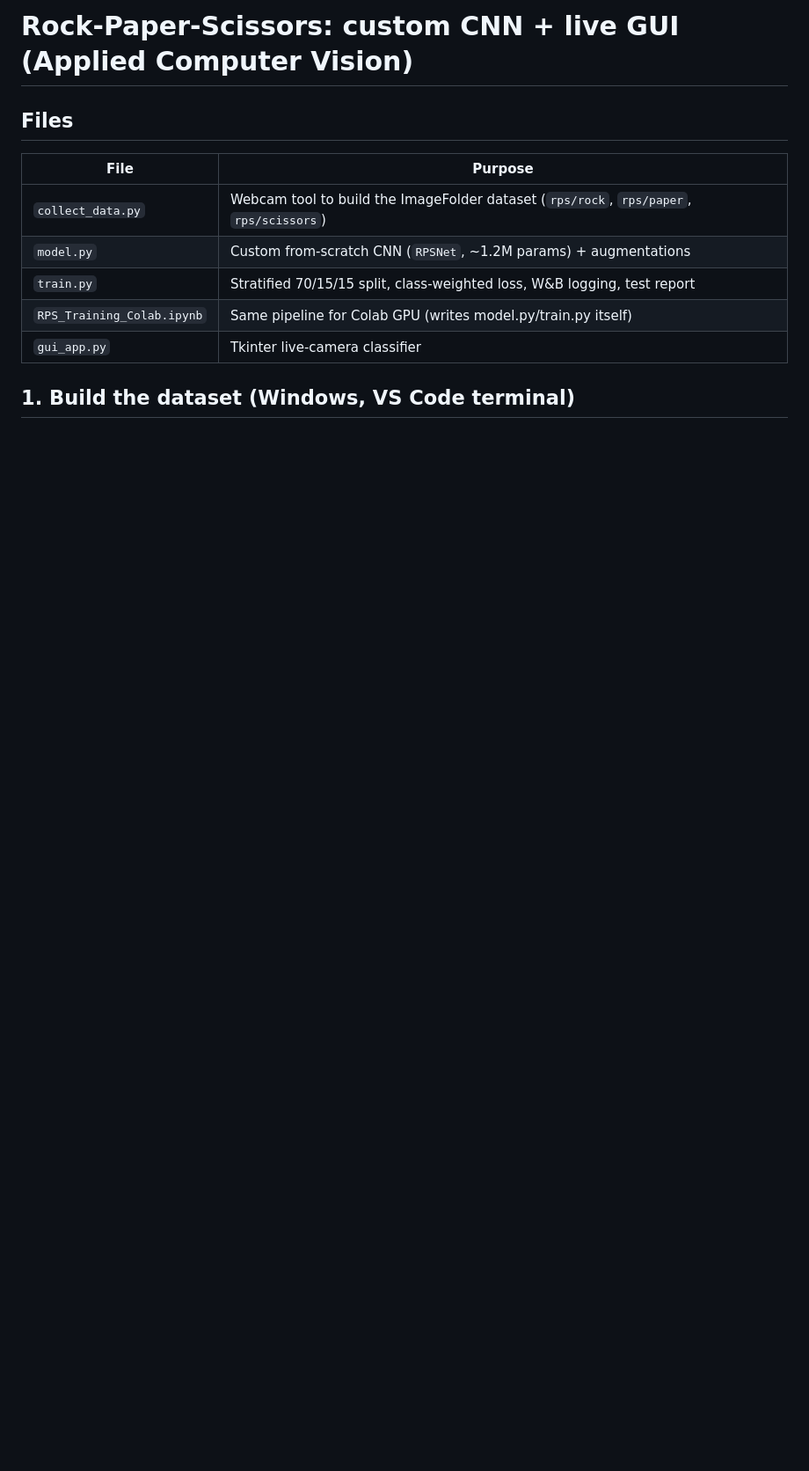
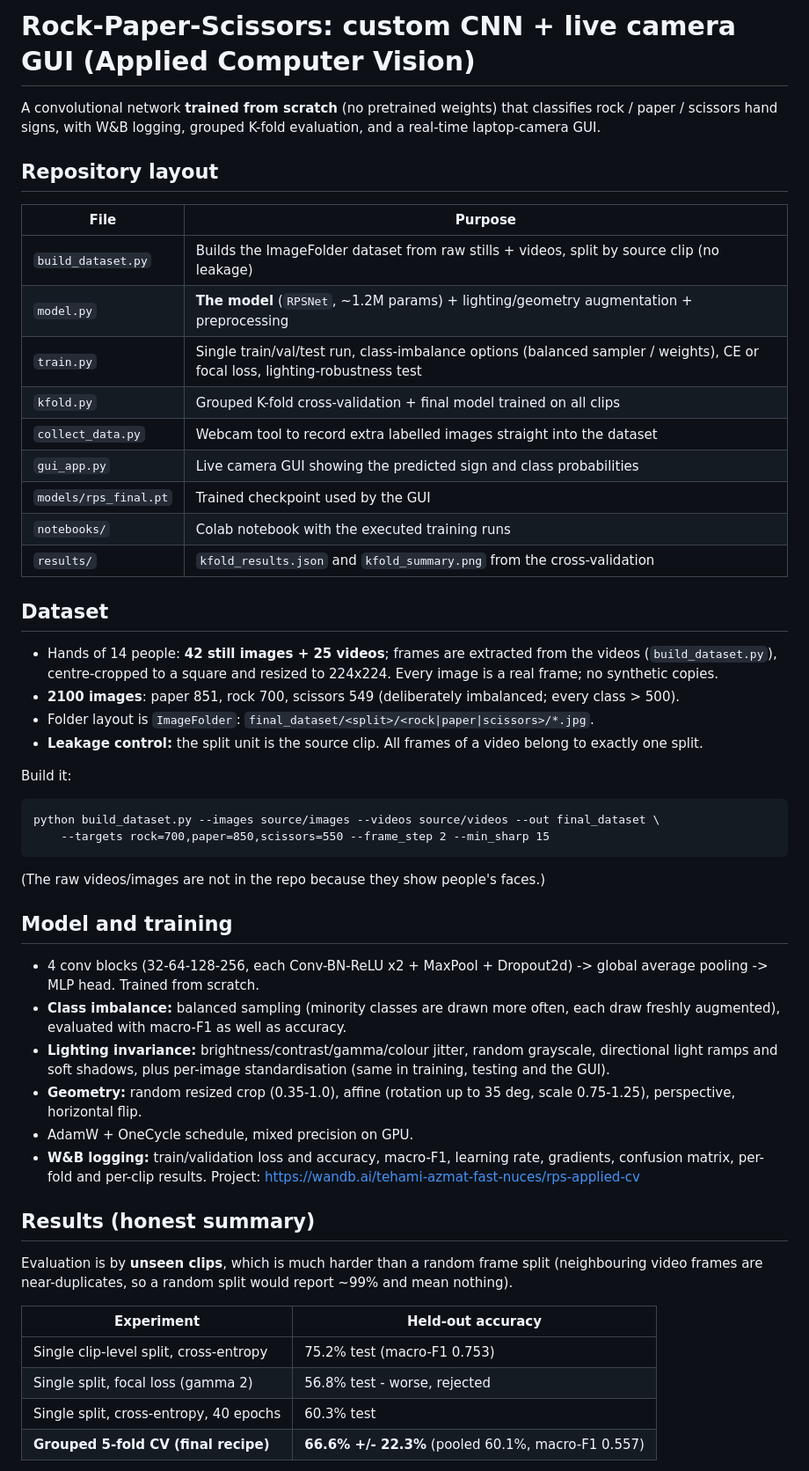
Before and after one commit to BraveChampion11/rps-assignment, a Markdown page: readme.md, the part around one of its changes. Shown at 88% size. GitHub-like rendering; blank space fills up the shorter version.

````diff
--- a/readme.md
+++ b/readme.md
@@ -1,12 +1,51 @@
-# Rock-Paper-Scissors: custom CNN + live GUI (Applied Computer Vision)
+# Rock-Paper-Scissors: custom CNN + live camera GUI (Applied Computer Vision)
 
-## Files
+A convolutional network **trained from scratch** (no pretrained weights) that classifies rock / paper /
+scissors hand signs, with W&B logging, grouped K-fold evaluation, and a real-time laptop-camera GUI.
+
+## Repository layout
 | File | Purpose |
 |---|---|
-| `collect_data.py` | Webcam tool to build the ImageFolder dataset (`rps/rock`, `rps/paper`, `rps/scissors`) |
-| `model.py` | Custom from-scratch CNN (`RPSNet`, ~1.2M params) + augmentations |
-| `train.py` | Stratified 70/15/15 split, class-weighted loss, W&B logging, test report |
-| `RPS_Training_Colab.ipynb` | Same pipeline for Colab GPU (writes model.py/train.py itself) |
-| `gui_app.py` | Tkinter live-camera classifier |
+| `build_dataset.py` | Builds the ImageFolder dataset from raw stills + videos, split by source clip (no leakage) |
+| `model.py` | **The model** (`RPSNet`, ~1.2M params) + lighting/geometry augmentation + preprocessing |
+| `train.py` | Single train/val/test run, class-imbalance options (balanced sampler / weights), CE or focal loss, lighting-robustness test |
+| `kfold.py` | Grouped K-fold cross-validation + final model trained on all clips |
+| `collect_data.py` | Webcam tool to record extra labelled images straight into the dataset |
+| `gui_app.py` | Live camera GUI showing the predicted sign and class probabilities |
+| `models/rps_final.pt` | Trained checkpoint used by the GUI |
+| `notebooks/` | Colab notebook with the executed training runs |
+| `results/` | `kfold_results.json` and `kfold_summary.png` from the cross-validation |
 
-## 1. Build the dataset (Windows, VS Code terminal)
+## Dataset
+- Hands of 14 people: **42 still images + 25 videos**; frames are extracted from the videos
+  (`build_dataset.py`), centre-cropped to a square and resized to 224x224. Every image is a real frame; no synthetic copies.
+- **2100 images**: paper 851, rock 700, scissors 549 (deliberately imbalanced; every class > 500).
+- Folder layout is `ImageFolder`: `final_dataset/<split>/<rock|paper|scissors>/*.jpg`.
+- **Leakage control:** the split unit is the source clip. All frames of a video belong to exactly one split.
+
+Build it:
+```
+python build_dataset.py --images source/images --videos source/videos --out final_dataset \
+    --targets rock=700,paper=850,scissors=550 --frame_step 2 --min_sharp 15
+```
+(The raw videos/images are not in the repo because they show people's faces.)
+
+## Model and training
+- 4 conv blocks (32-64-128-256, each Conv-BN-ReLU x2 + MaxPool + Dropout2d) -> global average pooling -> MLP head. Trained from scratch.
+- **Class imbalance:** balanced sampling (minority classes are drawn more often, each draw freshly augmented), evaluated with macro-F1 as well as accuracy.
+- **Lighting invariance:** brightness/contrast/gamma/colour jitter, random grayscale, directional light ramps and soft shadows, plus per-image standardisation (same in training, testing and the GUI).
+- **Geometry:** random resized crop (0.35-1.0), affine (rotation up to 35 deg, scale 0.75-1.25), perspective, horizontal flip.
+- AdamW + OneCycle schedule, mixed precision on GPU.
+- **W&B logging:** train/validation loss and accuracy, macro-F1, learning rate, gradients, confusion matrix, per-fold and per-clip results.
+  Project: https://wandb.ai/tehami-azmat-fast-nuces/rps-applied-cv
+
+## Results (honest summary)
+Evaluation is by **unseen clips**, which is much harder than a random frame split (neighbouring video frames are near-duplicates, so a random split would report ~99% and mean nothing).
+
+| Experiment | Held-out accuracy |
+|---|---|
+| Single clip-level split, cross-entropy | 75.2% test (macro-F1 0.753) |
+| Single split, focal loss (gamma 2) | 56.8% test - worse, rejected |
+| Single split, cross-entropy, 40 epochs | 60.3% test |
+| **Grouped 5-fold CV (final recipe)** | **66.6% +/- 22.3%** (pooled 60.1%, macro-F1 0.557) |
+
````
Also changed, not shown: other parts of readme.md (+31 -25 lines), results/kfold_summary.png (added), 2 other files.
